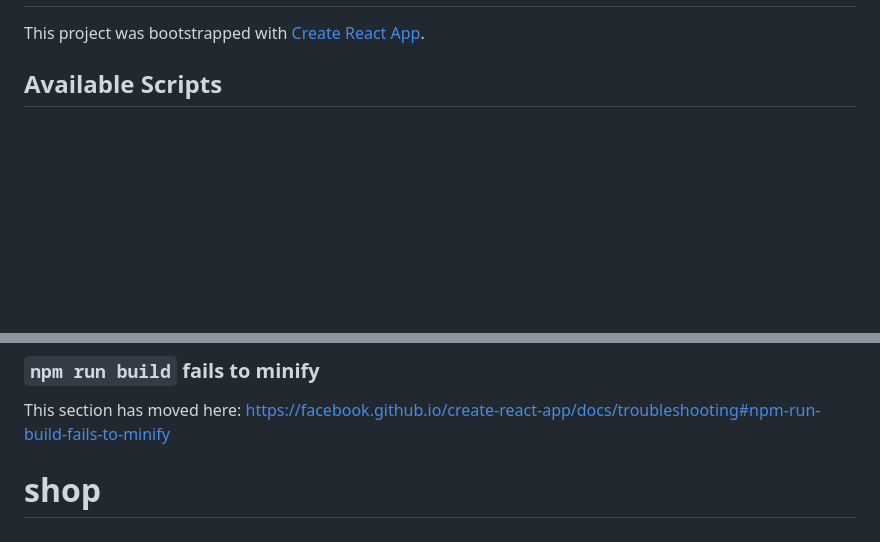
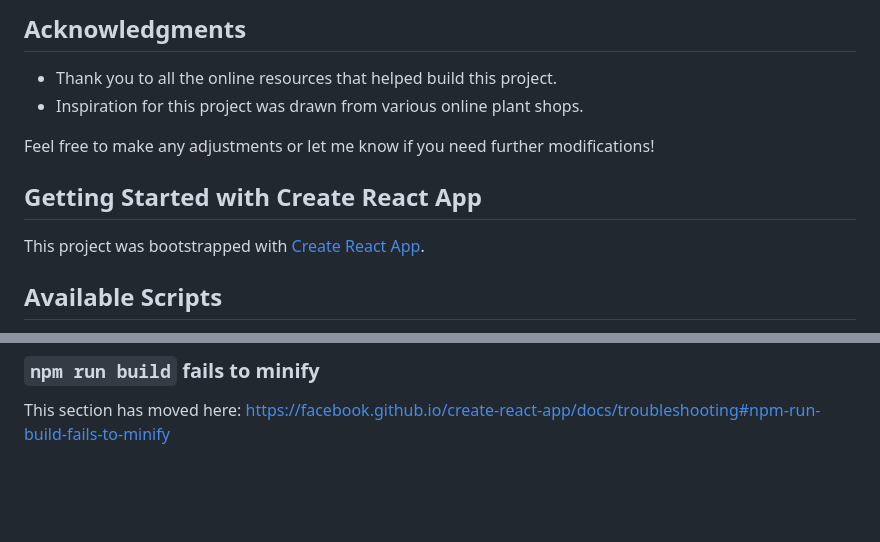
Before and after one commit to Mody9156/SHOP, a Markdown page: README.md, 2 parts joined by grey strips. Drawn GitHub-style; blank space fills up the shorter version.

```diff
--- a/README.md
+++ b/README.md
@@ -2,3 +79,15 @@
+## Acknowledgments
+
+- Thank you to all the online resources that helped build this project.
+- Inspiration for this project was drawn from various online plant shops.
+
+
+
+Feel free to make any adjustments or let me know if you need further modifications!
+
+
+
+## Getting Started with Create React App
 
 This project was bootstrapped with [Create React App](https://github.com/facebook/create-react-app).
 
@@ -68,5 +157,3 @@ This section has moved here: [https://facebook.github.io/create-react-app/docs/d
 ### `npm run build` fails to minify
 
 This section has moved here: [https://facebook.github.io/create-react-app/docs/troubleshooting#npm-run-build-fails-to-minify](https://facebook.github.io/create-react-app/docs/troubleshooting#npm-run-build-fails-to-minify)
-
-# shop
```
Also changed, not shown: other parts of README.md (+78 -1 lines).
